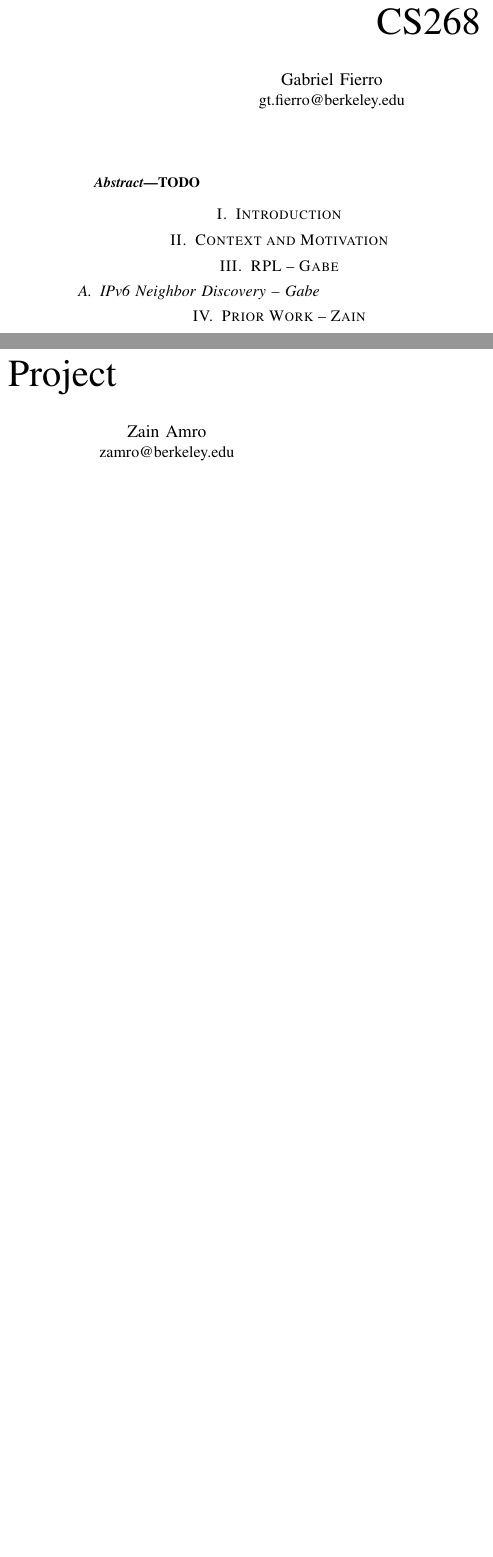
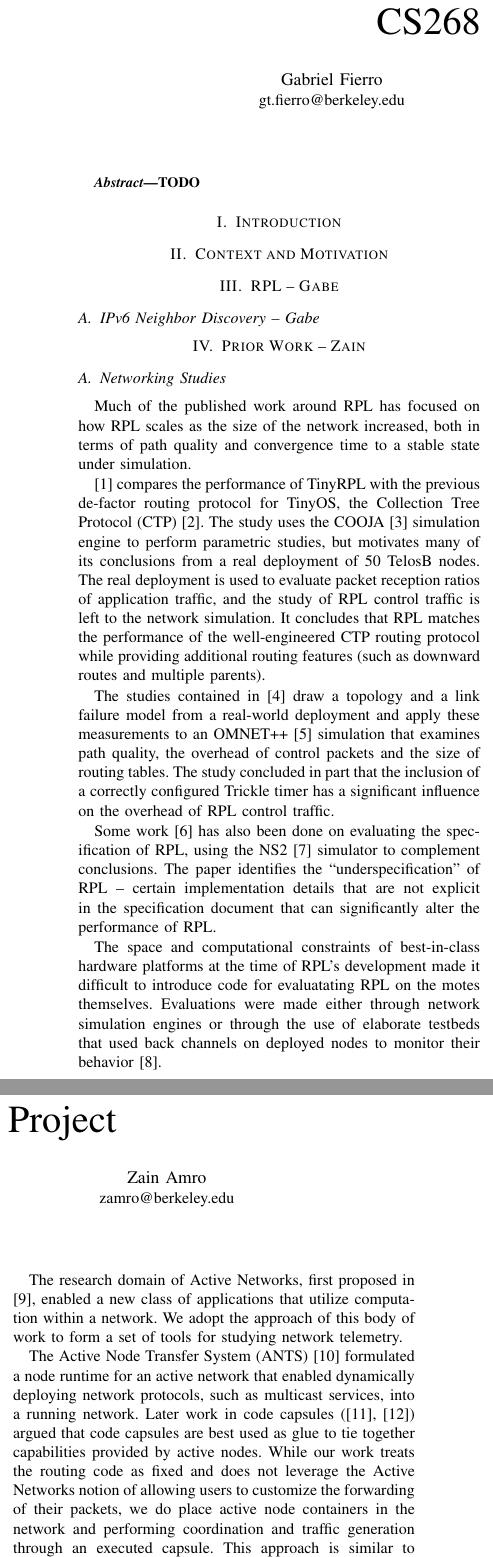
Before and after one commit to gtfierro/cs268-project, a LaTeX paper (paper/paper.tex, which reads paper/priorwork.tex, paper/references.bib): two parts of the columns of page 1 of 2 before the commit and two parts of the columns of page 1 of 3 after it, joined at a grey line, cut so that both start at the same text, the shorter picture padded with empty space. Compiled offline with pdfLaTeX.

Commit message:
add soem prior work

```diff
--- /dev/null
+++ b/paper/priorwork.tex
@@ -0,0 +1,55 @@
+\section{Prior Work -- Zain}
+
+\subsection{Networking Studies}
+Much of the published work around RPL has focused on how RPL scales as the size
+of the network increased, both in terms of path quality and convergence time to
+a stable state under simulation.
+
+\cite{ko2011evaluating} compares the performance of TinyRPL with the previous
+de-factor routing protocol for TinyOS, the Collection Tree Protocol
+(CTP)~\cite{ctp}. The study uses the COOJA~\cite{cooja} simulation engine to
+perform parametric studies, but motivates many of its conclusions from a real
+deployment of 50 TelosB nodes. The real deployment is used to evaluate packet
+reception ratios of application traffic, and the study of RPL control traffic
+is left to the network simulation. It concludes that RPL matches the
+performance of the well-engineered CTP routing protocol while providing
+additional routing features (such as downward routes and multiple parents).
+
+The studies contained in \cite{tripathi2010performance} draw a topology and a
+link failure model from a real-world deployment and apply these measurements to
+an OMNET++~\cite{omnet++} simulation that examines path quality, the overhead
+of control packets and the size of routing tables. The study concluded in part
+that the inclusion of a correctly configured Trickle timer has a significant influence
+on the overhead of RPL control traffic.
+
+Some work \cite{clausen2011critical} has also been done on evaluating the
+specification of RPL, using the NS2~\cite{ns2} simulator to complement
+conclusions. The paper identifies the ``underspecification'' of RPL -- certain
+implementation details that are not explicit in the specification document that
+can significantly alter the performance of RPL.
+
+The space and computational constraints of best-in-class hardware platforms at
+the time of RPL's development made it difficult to introduce code for
+evaluatating RPL on the motes themselves. Evaluations were made either through
+network simulation engines or through the use of elaborate testbeds that used
+back channels on deployed nodes to monitor their
+behavior~\cite{fonseca2008tracking}.
+
+The research domain of Active Networks, first proposed in
+\cite{tennenhouse2002towards}, enabled a new class of applications that utilize
+computation within a network. We adopt the approach of this body of work to
+form a set of tools for studying network telemetry.
+
+The Active Node Transfer System (ANTS)~\cite{wetherall1998ants} formulated a
+node runtime for an active network that enabled dynamically deploying network
+protocols, such as multicast services, into a running network. Later work in
+code capsules (\cite{tennenhouse1997survey}, \cite{wetherall2002active}) argued
+that code capsules are best used as glue to tie together capabilities provided
+by active nodes. While our work treats the routing code as fixed and does not
+leverage the Active Networks notion of allowing users to customize the
+forwarding of their packets, we do place active node containers in the network
+and performing coordination and traffic generation through an executed capsule.
+This approach is similar to Scriptroute~\cite{spring2003scriptroute}, which
+enabled Internet users to conduct distributed network measurements
+
+\subsection{Routing Protocols -- Zain}
--- a/paper/references.bib
+++ b/paper/references.bib
@@ -65,3 +65,5 @@
     year={2015},
     howpublished="\url{http://www.eluaproject.net/}",
 }
+
+@inproceedings{ctp,
@@ -67,0 +82 @@
+  pages={1--6},
```
Also changed, not shown: paper/paper.tex (+1 -1 lines), paper/platform.tex (+2 -2 lines), paper/references.bib (78 more changed lines).
